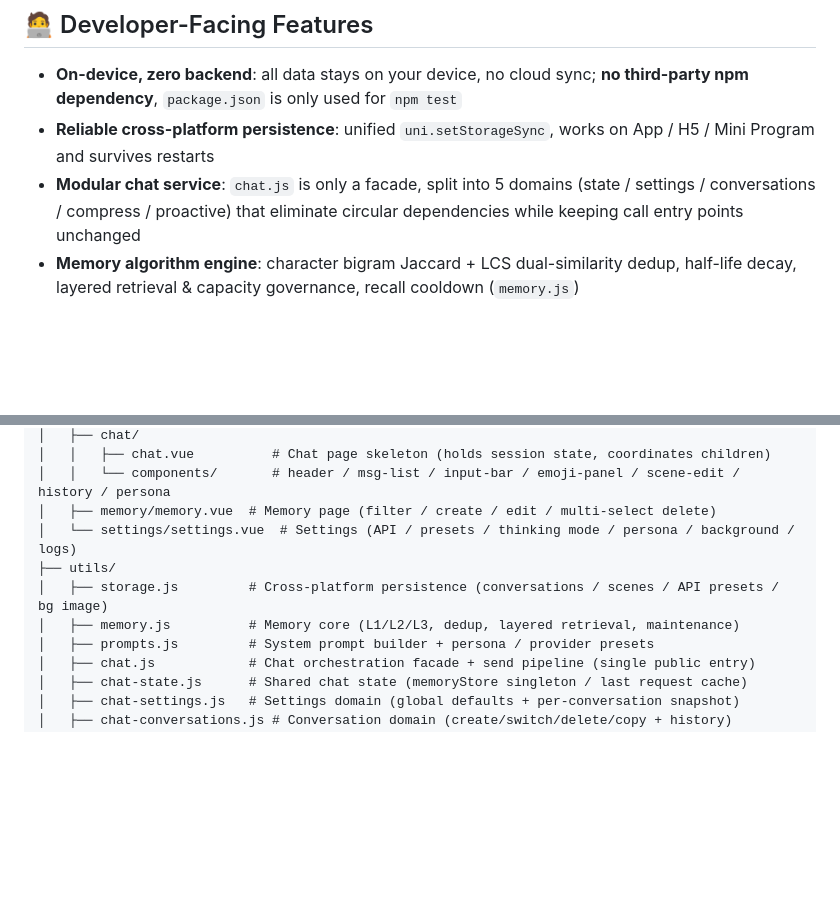
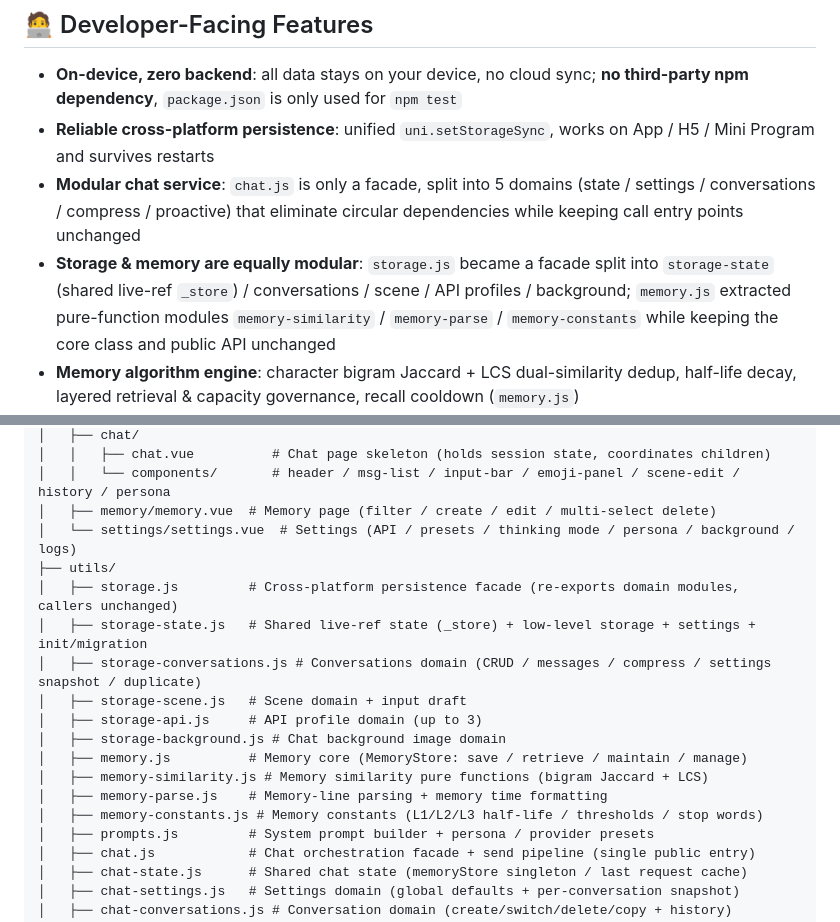
Before and after one commit to 06FallingLight90/chabot, a Markdown page: README_EN.md, 2 parts joined by grey strips. GitHub-like rendering; blank space fills up the shorter version.

Commit message:
docs: 同步 memory/storage 拆分到 README（中英）与 CHANGELOG

```diff
--- a/README_EN.md
+++ b/README_EN.md
@@ -67,6 +67,7 @@ The AI reaches out to you like a real person instead of just waiting for replies
 - **On-device, zero backend**: all data stays on your device, no cloud sync; **no third-party npm dependency**, `package.json` is only used for `npm test`
 - **Reliable cross-platform persistence**: unified `uni.setStorageSync`, works on App / H5 / Mini Program and survives restarts
 - **Modular chat service**: `chat.js` is only a facade, split into 5 domains (state / settings / conversations / compress / proactive) that eliminate circular dependencies while keeping call entry points unchanged
+- **Storage & memory are equally modular**: `storage.js` became a facade split into `storage-state` (shared live-ref `_store`) / conversations / scene / API profiles / background; `memory.js` extracted pure-function modules `memory-similarity` / `memory-parse` / `memory-constants` while keeping the core class and public API unchanged
 - **Memory algorithm engine**: character bigram Jaccard + LCS dual-similarity dedup, half-life decay, layered retrieval & capacity governance, recall cooldown (`memory.js`)
 - **LLM compatibility layer**: OpenAI-compatible client with Ollama support; built-in **thinking-mode fallback** (`reasoning_effort` with cascading fallback + `reasoning`/`thinking` field fallback) — a three-layer fix for Qwen3-style "request succeeds but reply is empty"
 - **Debug log instrumentation**: a ring buffer records every request / response / error / key operation, expandable to full content and clearable in one tap
@@ -119,8 +120,16 @@ See [CLAUDE.md](CLAUDE.md) for details.
 │   ├── memory/memory.vue  # Memory page (filter / create / edit / multi-select delete)
 │   └── settings/settings.vue  # Settings (API / presets / thinking mode / persona / background / logs)
 ├── utils/
-│   ├── storage.js         # Cross-platform persistence (conversations / scenes / API presets / bg image)
-│   ├── memory.js          # Memory core (L1/L2/L3, dedup, layered retrieval, maintenance)
+│   ├── storage.js         # Cross-platform persistence facade (re-exports domain modules, callers unchanged)
+│   ├── storage-state.js   # Shared live-ref state (_store) + low-level storage + settings + init/migration
+│   ├── storage-conversations.js # Conversations domain (CRUD / messages / compress / settings snapshot / duplicate)
+│   ├── storage-scene.js   # Scene domain + input draft
+│   ├── storage-api.js     # API profile domain (up to 3)
+│   ├── storage-background.js # Chat background image domain
+│   ├── memory.js          # Memory core (MemoryStore: save / retrieve / maintain / manage)
+│   ├── memory-similarity.js # Memory similarity pure functions (bigram Jaccard + LCS)
+│   ├── memory-parse.js    # Memory-line parsing + memory time formatting
+│   ├── memory-constants.js # Memory constants (L1/L2/L3 half-life / thresholds / stop words)
 │   ├── prompts.js         # System prompt builder + persona / provider presets
 │   ├── chat.js            # Chat orchestration facade + send pipeline (single public entry)
 │   ├── chat-state.js      # Shared chat state (memoryStore singleton / last request cache)
```
Also changed, not shown: README.md (+11 -2 lines), docs/CHANGELOG.md (+3 -0 lines).
